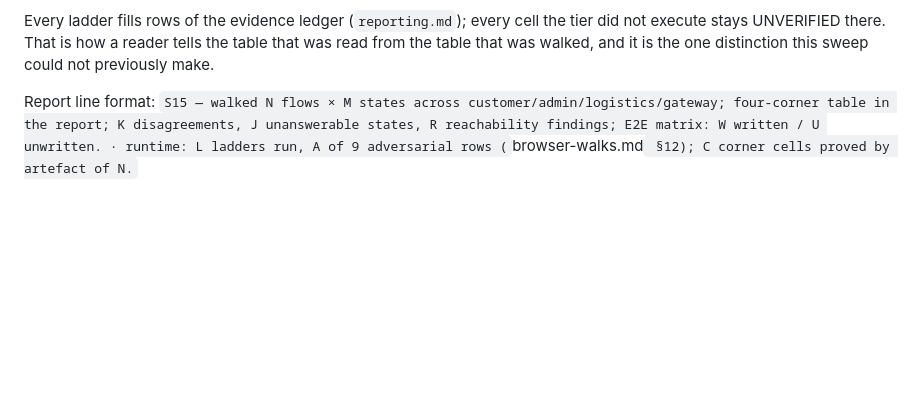
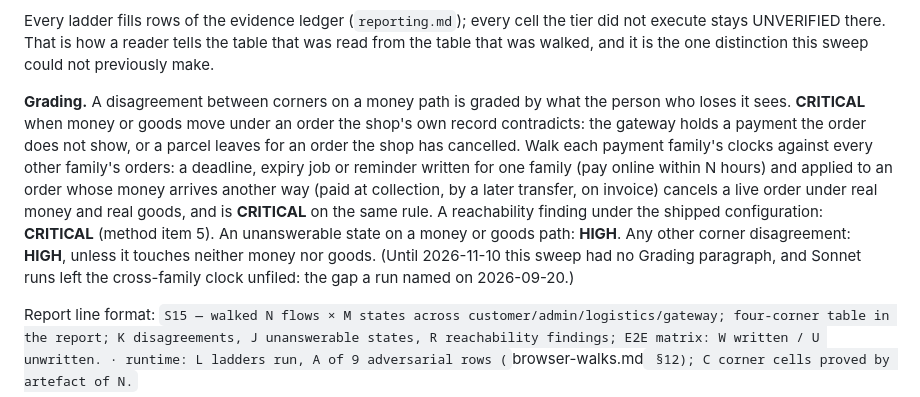
Before and after one commit to mixocreative/ecommerce-cia, a Markdown page: references/sweeps/03-flows-and-terminal-states.md, the part around the change. GitHub-like rendering; blank space fills up the shorter version.

Commit message:
docs(sweeps): S15 gets the Grading paragraph it lacked, including clocks across payment families
S15 was the one sweep in its file with no Grading paragraph, the gap a Sonnet run named on
2026-09-20, and on 2ed3b23 both fixture-shop runs left the cross-family clock unfiled. Now: a
corner disagreement where money or goods move under a contradicting record is CRITICAL, and each
payment family's deadlines and expiry jobs are walked against every other family's orders. General
commerce doctrine; names no fixture file, function or defect.

Co-Authored-By: Claude Opus 5.5 <noreply@anthropic.com>

```diff
--- a/references/sweeps/03-flows-and-terminal-states.md
+++ b/references/sweeps/03-flows-and-terminal-states.md
@@ -38,6 +38,8 @@ they do not, and the reading was wrong — both outcomes are worth more than the
 Every ladder fills rows of the evidence ledger (`reporting.md`); every cell the tier did not
 execute stays UNVERIFIED there. That is how a reader tells the table that was read from the
 table that was walked, and it is the one distinction this sweep could not previously make.
+
+**Grading.** A disagreement between corners on a money path is graded by what the person who loses it sees. **CRITICAL** when money or goods move under an order the shop's own record contradicts: the gateway holds a payment the order does not show, or a parcel leaves for an order the shop has cancelled. Walk each payment family's clocks against every other family's orders: a deadline, expiry job or reminder written for one family (pay online within N hours) and applied to an order whose money arrives another way (paid at collection, by a later transfer, on invoice) cancels a live order under real money and real goods, and is **CRITICAL** on the same rule. A reachability finding under the shipped configuration: **CRITICAL** (method item 5). An unanswerable state on a money or goods path: **HIGH**. Any other corner disagreement: **HIGH**, unless it touches neither money nor goods. (Until 2026-11-10 this sweep had no Grading paragraph, and Sonnet runs left the cross-family clock unfiled: the gap a run named on 2026-09-20.)
 
 Report line format: `S15 — walked N flows × M states across customer/admin/logistics/gateway; four-corner table in the report; K disagreements, J unanswerable states, R reachability findings; E2E matrix: W written / U unwritten. · runtime: L ladders run, A of 9 adversarial rows (`browser-walks.md` §12); C corner cells proved by artefact of N.`
 
```
